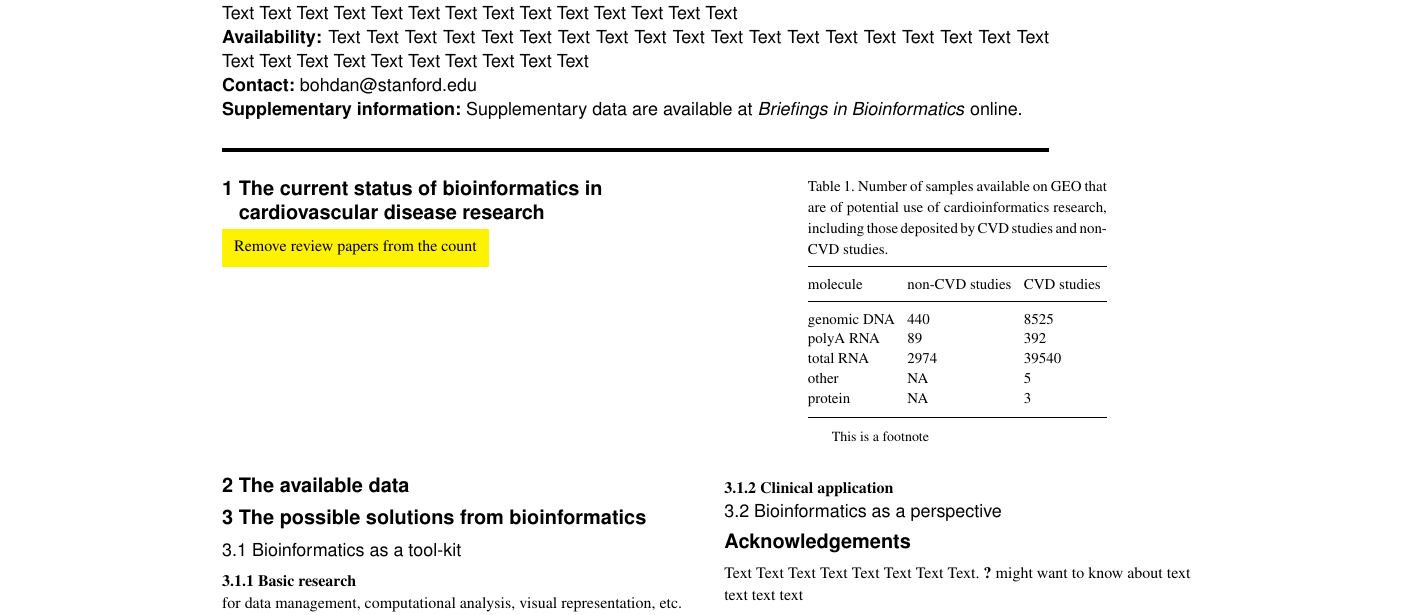
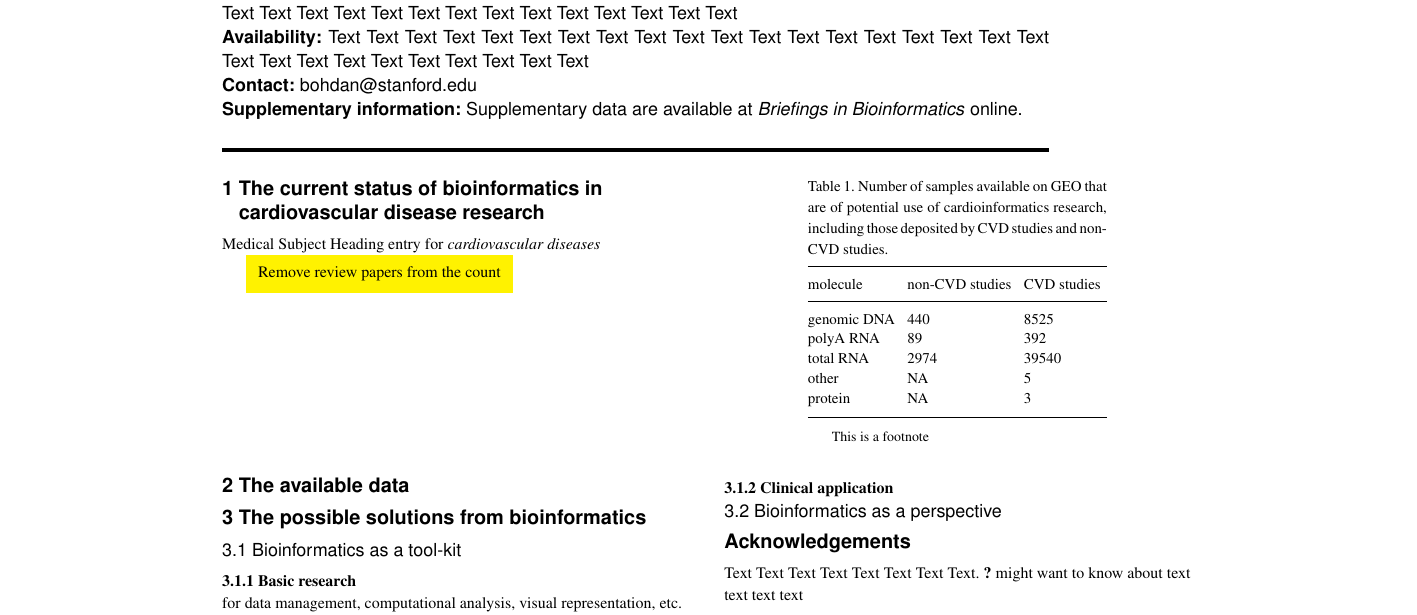
Before and after one commit to Bohdan-Khomtchouk/cardioinformatics, a LaTeX paper (Briefings_in_Bioinformatics/main.tex): part of page 1 of 2, cut so that both start at the same text. Compiled offline with pdfLaTeX; a missing bibliography style is replaced by a similar one.

Commit message:
added link to mesh entry

```diff
--- a/Briefings_in_Bioinformatics/main.tex
+++ b/Briefings_in_Bioinformatics/main.tex
@@ -49,6 +49,9 @@ online.}
 	\caption{\textbf{A}. Number of deaths by Non-Communicable Diseases in the US. \textbf{B}. \textbf{C}.}
 	\label{fig:figure1}
 \end{figure}
+
+Medical Subject Heading entry for \textit{cardiovascular diseases}
+%{https://www.ncbi.nlm.nih.gov/mesh/68002318}
 
 \todo{Remove review papers from the count}
 
```
